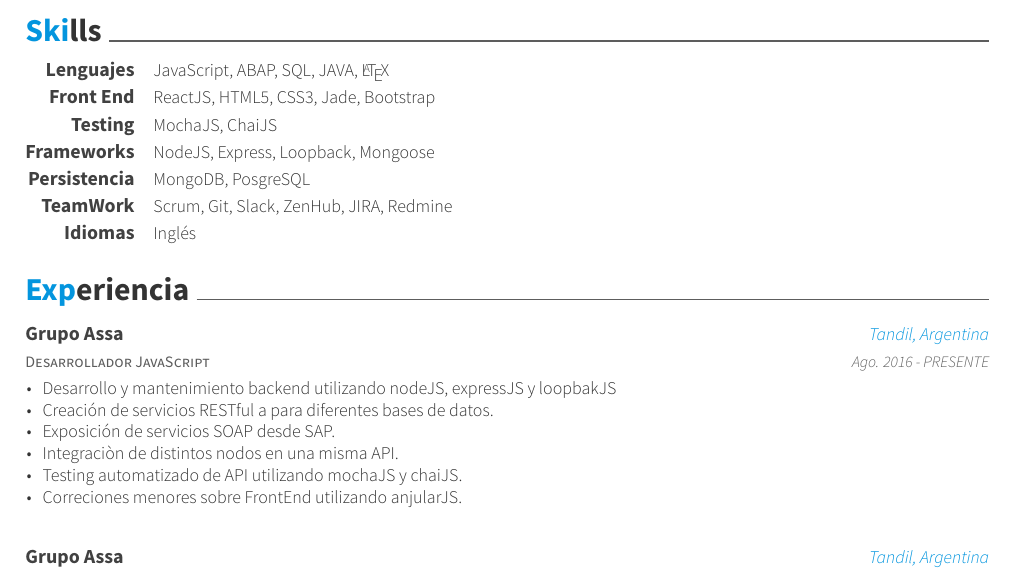
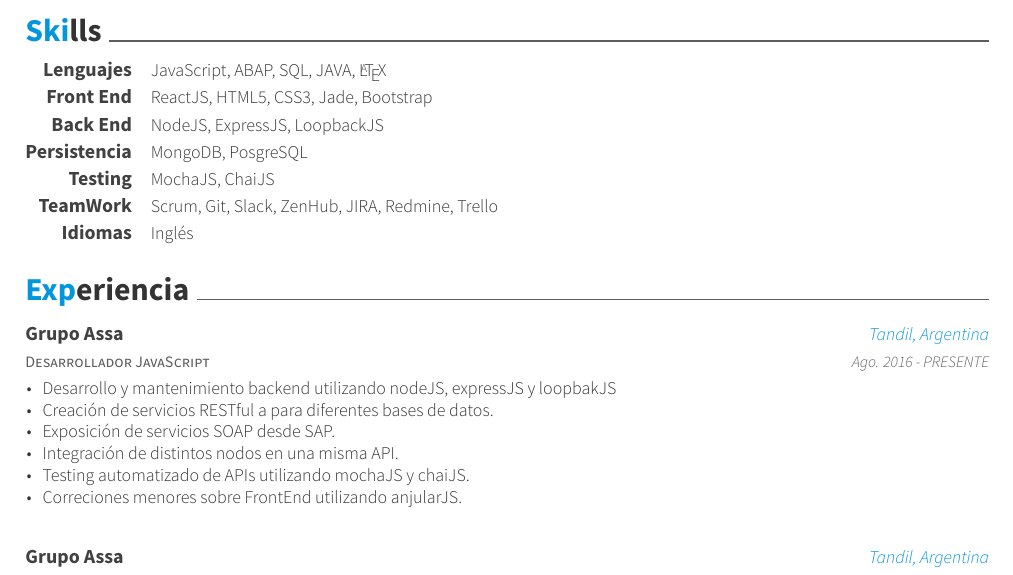
Before and after one commit to MatiasOS/cv, a LaTeX CV (esp/matias_oveja_smith.tex, which reads esp/cv-sections/experience.tex, esp/cv-sections/skills.tex): part of the page, cut so that both start at the same text. The pictures show the PDF file esp/matias_oveja_smith.pdf that the author committed with the source.

Commit message:
minor changes

```diff
--- a/esp/cv-sections/experience.tex
+++ b/esp/cv-sections/experience.tex
@@ -22,8 +22,8 @@
 \item {Desarrollo y mantenimiento backend utilizando nodeJS, expressJS y loopbakJS}
 \item {Creación de servicios RESTful a para diferentes bases de datos.}
 \item {Exposición de servicios SOAP desde SAP.}
-\item {Integraciòn de distintos nodos en una misma API.}
-\item {Testing automatizado de API utilizando mochaJS y chaiJS.}
+\item {Integración de distintos nodos en una misma API.}
+\item {Testing automatizado de APIs utilizando mochaJS y chaiJS.}
 \item {Correciones menores sobre FrontEnd utilizando anjularJS.}
 \end{cvitems}
 }
--- a/esp/cv-sections/skills.tex
+++ b/esp/cv-sections/skills.tex
@@ -11,41 +11,32 @@
 \begin{cvskills}
 
 %------------------------------------------------
-
 \cvskill
 {Lenguajes} % Category
 {JavaScript, ABAP, SQL, JAVA, \LaTeX{} } % Skills
 %------------------------------------------------
-
 \cvskill
 {Front End} % Category
 {ReactJS, HTML5, CSS3, Jade, Bootstrap} % Skills
 %------------------------------------------------
-
 \cvskill
-{Testing} % Category
-{MochaJS, ChaiJS} % Skills
-
-%------------------------------------------------
-\cvskill
-{Frameworks} % Category
-{NodeJS, Express, Loopback, Mongoose} % Skills
-
+{Back End} % Category
+{NodeJS, ExpressJS, LoopbackJS} % Skills
 %------------------------------------------------
 \cvskill
 {Persistencia} % Category
 {MongoDB, PosgreSQL} % Skills
-
+%------------------------------------------------
+\cvskill
+{Testing} % Category
+{MochaJS, ChaiJS} % Skills
 %------------------------------------------------
 \cvskill
 {TeamWork} % Category
-{Scrum, Git, Slack, ZenHub, JIRA, Redmine} % Skills
-
+{Scrum, Git, Slack, ZenHub, JIRA, Redmine, Trello} % Skills
 %------------------------------------------------
 \cvskill
 {Idiomas} % Category
 {Inglés} % Skills
-
 %------------------------------------------------
-
 \end{cvskills}
```
Also changed, not shown: esp/matias_oveja_smith.pdf.
